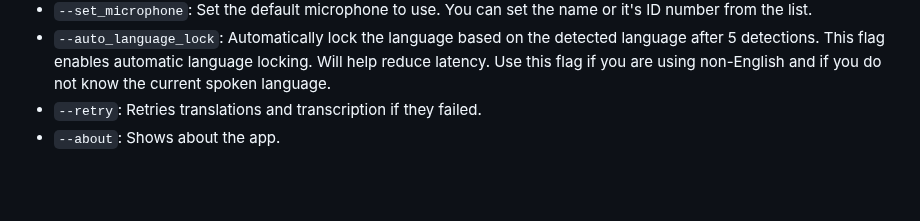
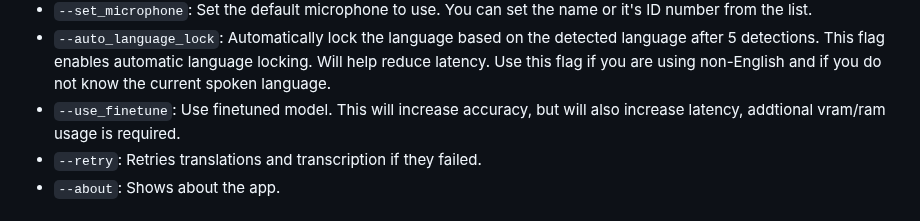
Before and after one commit to cyberofficial/Synthalingua, a Markdown page: README.md, the part around the change. Drawn GitHub-style; blank space fills up the shorter version.

```diff
--- a/README.md
+++ b/README.md
@@ -112,6 +112,7 @@ This script uses argparse to accept command line arguments. The following option
 * `--list_microphones`: List available microphones and exit.
 * `--set_microphone`: Set the default microphone to use. You can set the name or it's ID number from the list.
 * `--auto_language_lock`: Automatically lock the language based on the detected language after 5 detections. This flag enables automatic language locking. Will help reduce latency. Use this flag if you are using non-English and if you do not know the current spoken language.
+* `--use_finetune`: Use finetuned model. This will increase accuracy, but will also increase latency, addtional vram/ram usage is required.
 * `--retry`: Retries translations and transcription if they failed.
 * `--about`: Shows about the app.
 
```
